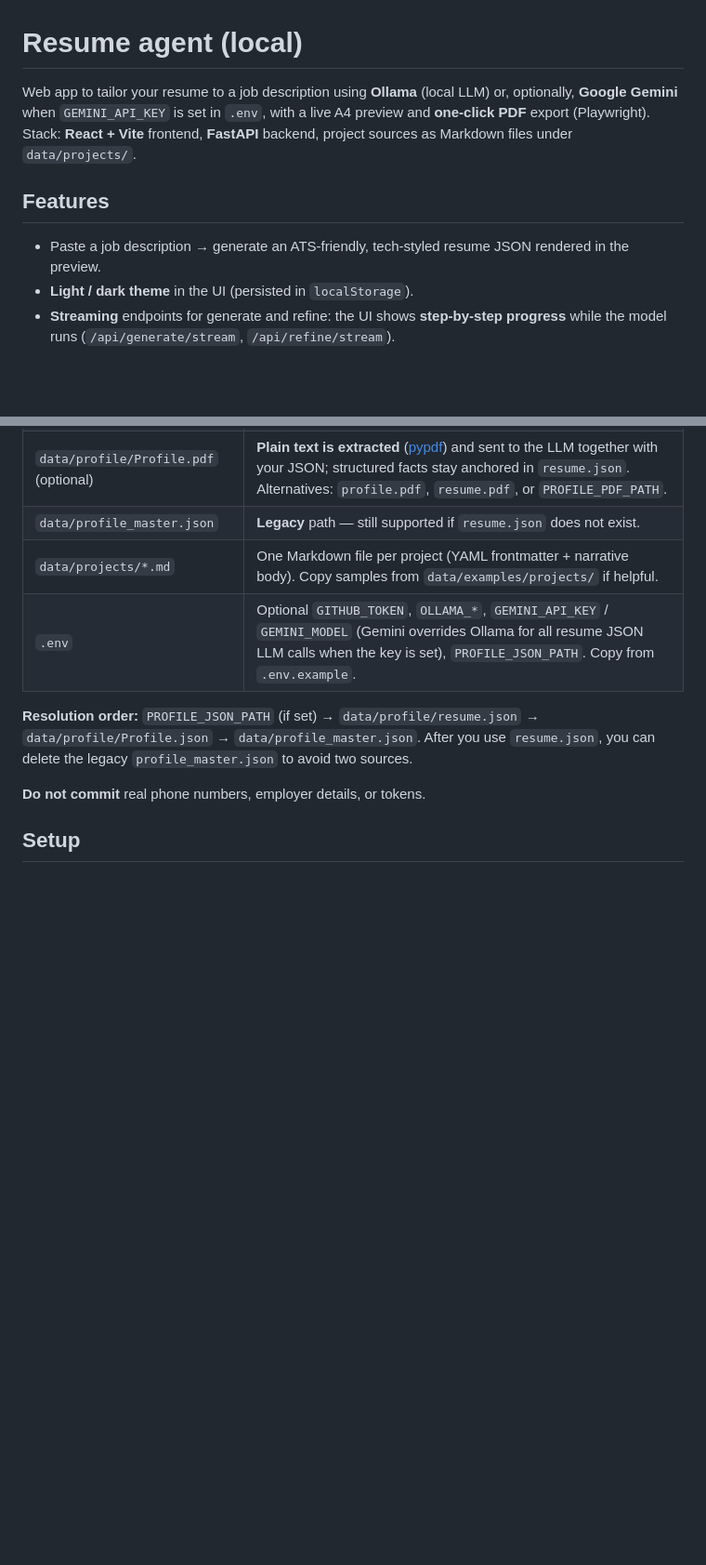
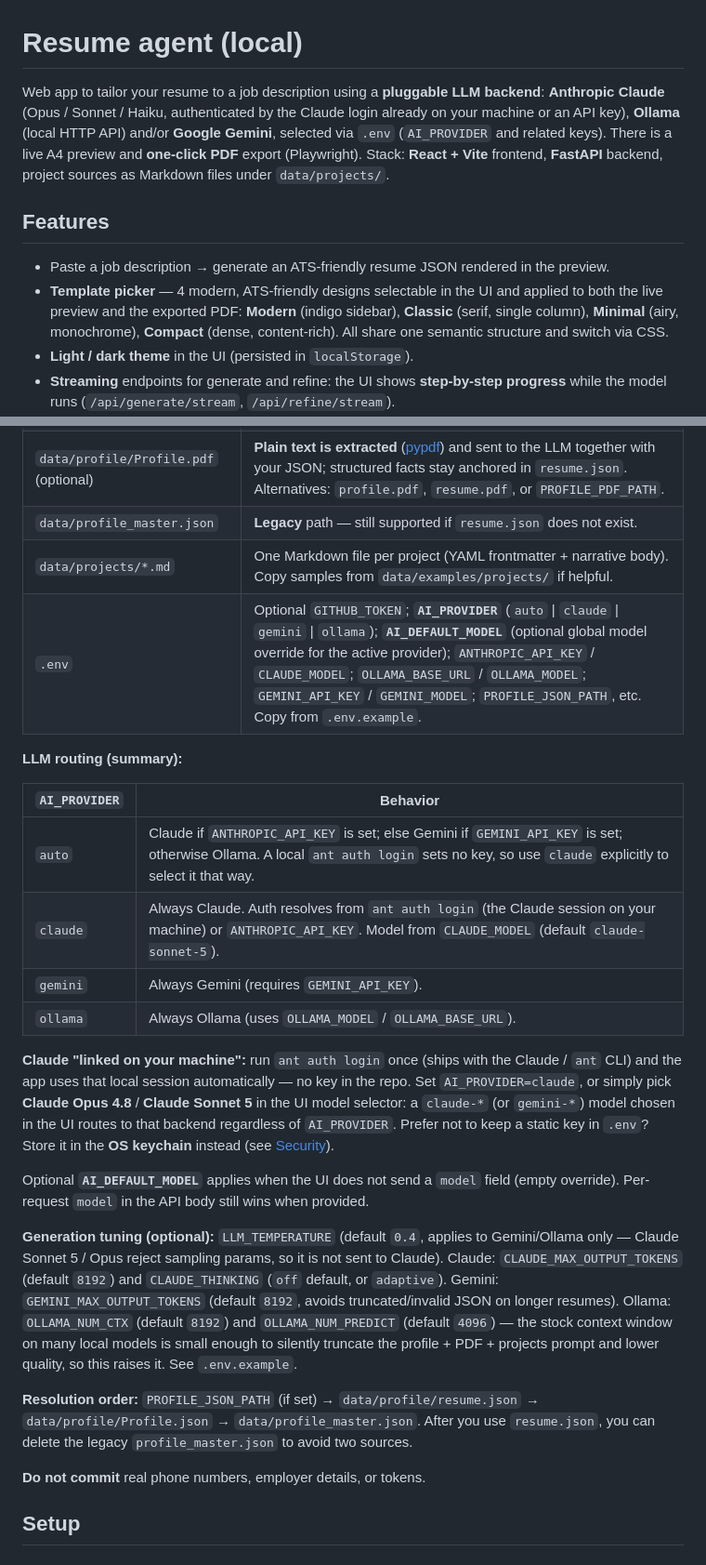
Before and after one commit to lucas-moont/resume-ai-generator, a Markdown page: README.md, 2 parts joined by grey strips. Shown at 93% size. Rendered like a GitHub page; blank space fills up the shorter version.

```diff
--- a/README.md
+++ b/README.md
@@ -1,10 +1,11 @@
 # Resume agent (local)
 
-Web app to tailor your resume to a job description using **Ollama** (local LLM) or, optionally, **Google Gemini** when `GEMINI_API_KEY` is set in `.env`, with a live A4 preview and **one-click PDF** export (Playwright). Stack: **React + Vite** frontend, **FastAPI** backend, project sources as Markdown files under `data/projects/`.
+Web app to tailor your resume to a job description using a **pluggable LLM backend**: **Anthropic Claude** (Opus / Sonnet / Haiku, authenticated by the Claude login already on your machine or an API key), **Ollama** (local HTTP API) and/or **Google Gemini**, selected via `.env` (`AI_PROVIDER` and related keys). There is a live A4 preview and **one-click PDF** export (Playwright). Stack: **React + Vite** frontend, **FastAPI** backend, project sources as Markdown files under `data/projects/`.
 
 ## Features
 
-- Paste a job description → generate an ATS-friendly, tech-styled resume JSON rendered in the preview.
+- Paste a job description → generate an ATS-friendly resume JSON rendered in the preview.
+- **Template picker** — 4 modern, ATS-friendly designs selectable in the UI and applied to both the live preview and the exported PDF: **Modern** (indigo sidebar), **Classic** (serif, single column), **Minimal** (airy, monochrome), **Compact** (dense, content-rich). All share one semantic structure and switch via CSS.
 - **Light / dark theme** in the UI (persisted in `localStorage`).
 - **Streaming** endpoints for generate and refine: the UI shows **step-by-step progress** while the model runs (`/api/generate/stream`, `/api/refine/stream`).
 - Refine with short natural-language instructions (non-streaming API still available).
@@ -30,7 +31,22 @@ These files are **gitignored** and must be created on each machine:
 | `data/profile/Profile.pdf` (optional) | **Plain text is extracted** ([pypdf](https://pypdf.readthedocs.io/)) and sent to the LLM together with your JSON; structured facts stay anchored in `resume.json`. Alternatives: `profile.pdf`, `resume.pdf`, or `PROFILE_PDF_PATH`. |
 | `data/profile_master.json` | **Legacy** path — still supported if `resume.json` does not exist. |
 | `data/projects/*.md` | One Markdown file per project (YAML frontmatter + narrative body). Copy samples from `data/examples/projects/` if helpful. |
-| `.env` | Optional `GITHUB_TOKEN`, `OLLAMA_*`, `GEMINI_API_KEY` / `GEMINI_MODEL` (Gemini overrides Ollama for all resume JSON LLM calls when the key is set), `PROFILE_JSON_PATH`. Copy from `.env.example`. |
+| `.env` | Optional `GITHUB_TOKEN`; **`AI_PROVIDER`** (`auto` \| `claude` \| `gemini` \| `ollama`); **`AI_DEFAULT_MODEL`** (optional global model override for the active provider); `ANTHROPIC_API_KEY` / `CLAUDE_MODEL`; `OLLAMA_BASE_URL` / `OLLAMA_MODEL`; `GEMINI_API_KEY` / `GEMINI_MODEL`; `PROFILE_JSON_PATH`, etc. Copy from `.env.example`. |
+
+**LLM routing (summary):**
+
+| `AI_PROVIDER` | Behavior |
+|---------------|----------|
+| `auto` | Claude if `ANTHROPIC_API_KEY` is set; else Gemini if `GEMINI_API_KEY` is set; otherwise Ollama. A local `ant auth login` sets no key, so use `claude` explicitly to select it that way. |
+| `claude` | Always Claude. Auth resolves from `ant auth login` (the Claude session on your machine) or `ANTHROPIC_API_KEY`. Model from `CLAUDE_MODEL` (default `claude-sonnet-5`). |
+| `gemini` | Always Gemini (requires `GEMINI_API_KEY`). |
+| `ollama` | Always Ollama (uses `OLLAMA_MODEL` / `OLLAMA_BASE_URL`). |
+
+**Claude "linked on your machine":** run `ant auth login` once (ships with the Claude / `ant` CLI) and the app uses that local session automatically — no key in the repo. Set `AI_PROVIDER=claude`, or simply pick **Claude Opus 4.8** / **Claude Sonnet 5** in the UI model selector: a `claude-*` (or `gemini-*`) model chosen in the UI routes to that backend regardless of `AI_PROVIDER`. Prefer not to keep a static key in `.env`? Store it in the **OS keychain** instead (see [Security](#security)).
+
+Optional **`AI_DEFAULT_MODEL`** applies when the UI does not send a `model` field (empty override). Per-request `model` in the API body still wins when provided.
+
+**Generation tuning (optional):** `LLM_TEMPERATURE` (default `0.4`, applies to Gemini/Ollama only — Claude Sonnet 5 / Opus reject sampling params, so it is not sent to Claude). Claude: `CLAUDE_MAX_OUTPUT_TOKENS` (default `8192`) and `CLAUDE_THINKING` (`off` default, or `adaptive`). Gemini: `GEMINI_MAX_OUTPUT_TOKENS` (default `8192`, avoids truncated/invalid JSON on longer resumes). Ollama: `OLLAMA_NUM_CTX` (default `8192`) and `OLLAMA_NUM_PREDICT` (default `4096`) — the stock context window on many local models is small enough to silently truncate the profile + PDF + projects prompt and lower quality, so this raises it. See `.env.example`.
 
 **Resolution order:** `PROFILE_JSON_PATH` (if set) → `data/profile/resume.json` → `data/profile/Profile.json` → `data/profile_master.json`. After you use `resume.json`, you can delete the legacy `profile_master.json` to avoid two sources.
 
```
Also changed, not shown: other parts of README.md (+40 -5 lines).
